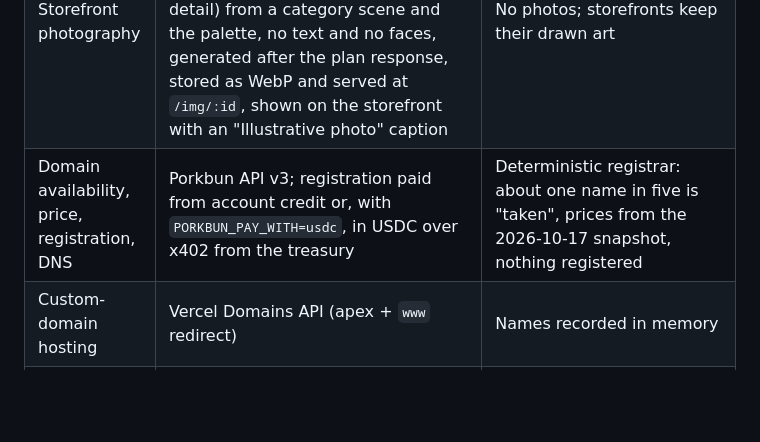
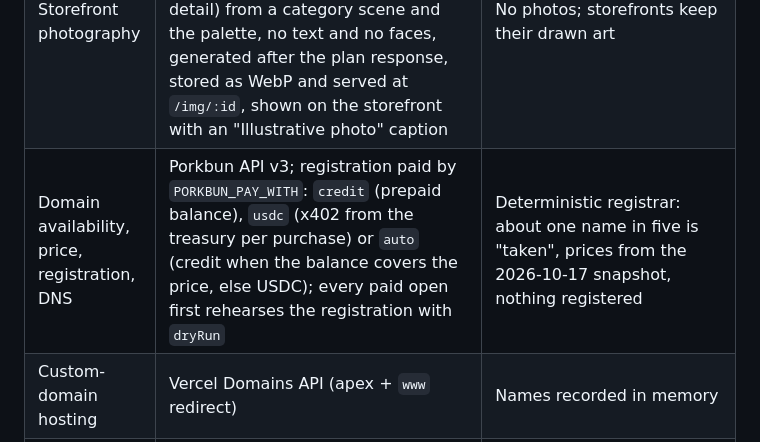
Before and after one commit to iamdflame/awning, a Markdown page: docs/SPEC.md, the part around the change. GitHub-like rendering; blank space fills up the shorter version.

Commit message:
docs: registrar payment modes
Co-Authored-By: Claude Opus 5.5 <noreply@anthropic.com>

```diff
--- a/docs/SPEC.md
+++ b/docs/SPEC.md
@@ -186,7 +186,7 @@ Every provider sits behind an adapter ([`web/lib/adapters/`](../web/lib/adapters
 |---|---|---|
 | Draft the business | Anthropic Messages API (`AWNING_LLM_MODEL`, default `claude-sonnet-5-5`, forced tool call) when `ANTHROPIC_API_KEY` is set; otherwise OpenRouter (`OPENROUTER_API_KEY`, `AWNING_OPENROUTER_MODEL`, default `anthropic/claude-haiku-5.5`, reasoning off, strict JSON schema; measured 2.7–4.9 s per draft); otherwise the Vercel AI Gateway (`AWNING_GATEWAY_LLM_MODEL`, default `google/gemini-2.5-flash`, strict JSON schema) when gateway credentials exist (always on Vercel) | Deterministic template drafter ([`web/lib/plan/template.ts`](../web/lib/plan/template.ts)); same sentence → same draft |
 | Storefront photography | Vercel AI Gateway images (`AWNING_IMAGE_MODEL`, default `bfl/flux-2-klein-4b`): two illustrative photos per business (hero and detail) from a category scene and the palette, no text and no faces, generated after the plan response, stored as WebP and served at `/img/:id`, shown on the storefront with an "Illustrative photo" caption | No photos; storefronts keep their drawn art |
-| Domain availability, price, registration, DNS | Porkbun API v3; registration paid from account credit or, with `PORKBUN_PAY_WITH=usdc`, in USDC over x402 from the treasury | Deterministic registrar: about one name in five is "taken", prices from the 2026-10-17 snapshot, nothing registered |
+| Domain availability, price, registration, DNS | Porkbun API v3; registration paid by `PORKBUN_PAY_WITH`: `credit` (prepaid balance), `usdc` (x402 from the treasury per purchase) or `auto` (credit when the balance covers the price, else USDC); every paid open first rehearses the registration with `dryRun` | Deterministic registrar: about one name in five is "taken", prices from the 2026-10-17 snapshot, nothing registered |
 | Custom-domain hosting | Vercel Domains API (apex + `www` redirect) | Names recorded in memory |
 | Phone number | Twilio (search at plan time, purchase at opening, voice webhook to `/v1/voice/:slug`) | Fictional numbers `+1 202 555 01xx` |
 | AI receptionist | ElevenLabs Conversational AI agent, with the Twilio number imported into it | No agent; a real Twilio number answers with the TwiML receptionist at `/v1/voice/:slug` |
```
